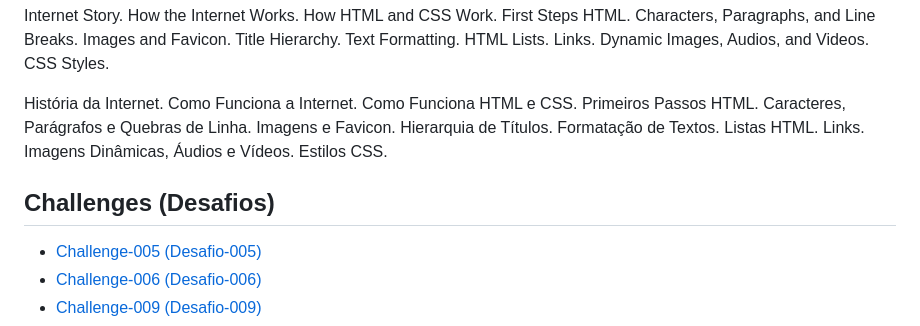
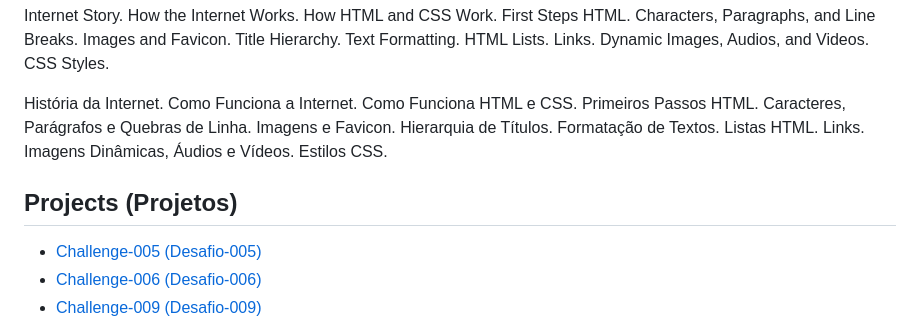
Before and after one commit to mayramduarte/html-css-mmd-cv1, a Markdown page: README.md, the part around the change. GitHub-like rendering.

Commit message:
formatting

```diff
--- a/README.md
+++ b/README.md
@@ -10,7 +10,7 @@
 
 <p>História da Internet. Como Funciona a Internet. Como Funciona HTML e CSS. Primeiros Passos HTML. Caracteres, Parágrafos e Quebras de Linha. Imagens e Favicon. Hierarquia de Títulos. Formatação de Textos. Listas HTML. Links. Imagens Dinâmicas, Áudios e Vídeos. Estilos CSS.</p>
 
-<h2>Challenges (Desafios)</h2>
+<h2>Projects (Projetos)</h2>
 
 <ul>
 <li><a href="https://mayramduarte.github.io/html-css-mmd-cv1/desafios-mmd/ds005/index.html" target="_blank">Challenge-005 (Desafio-005)</a></li>
```
